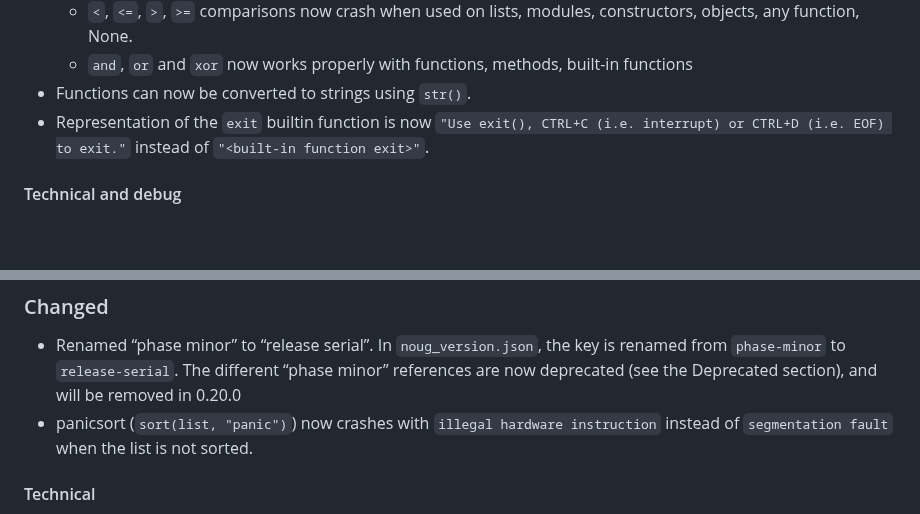
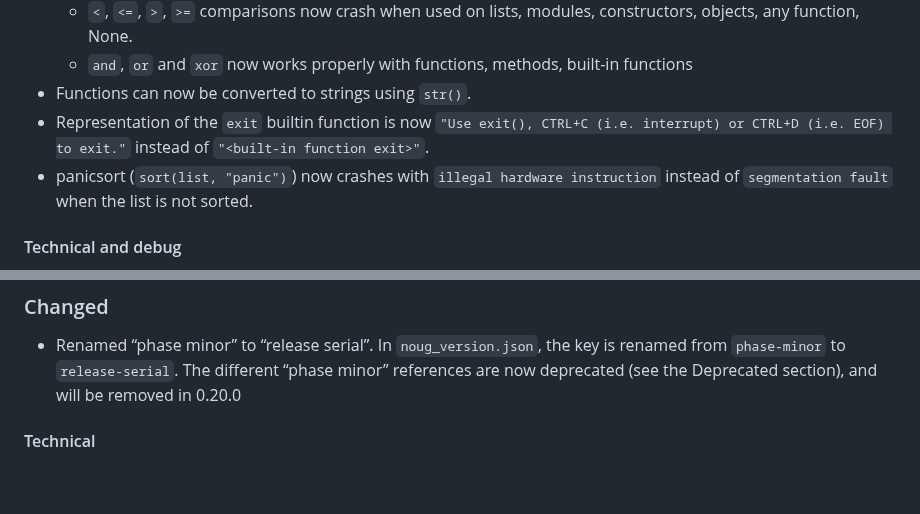
Before and after one commit to jd-develop/nougaro, a Markdown page: CHANGELOG.md, 2 parts joined by grey strips. Rendered like a GitHub page; blank space fills up the shorter version.

```diff
--- a/CHANGELOG.md
+++ b/CHANGELOG.md
@@ -57,6 +57,7 @@ This version may in some cases improve performance.
   * `and`, `or` and `xor` now works properly with functions, methods, built-in functions
 * Functions can now be converted to strings using `str()`.
 * Representation of the `exit` builtin function is now `"Use exit(), CTRL+C (i.e. interrupt) or CTRL+D (i.e. EOF) to exit."` instead of `"<built-in function exit>"`.
+* panicsort (`sort(list, "panic")`) now crashes with `illegal hardware instruction` instead of `segmentation fault` when the list is not sorted.
 
 #### Technical and debug
 * `debug.enable_all()` and `debug.disable_all()` now also enable or disable the `print_time` debug option.
@@ -124,7 +125,6 @@ This version comes with a lot of new features, and one single deprecation (see
 
 ### Changed
 * Renamed “phase minor” to “release serial”. In `noug_version.json`, the key is renamed from `phase-minor` to `release-serial`. The different “phase minor” references are now deprecated (see the Deprecated section), and will be removed in 0.20.0
-* panicsort (`sort(list, "panic")`) now crashes with `illegal hardware instruction` instead of `segmentation fault` when the list is not sorted.
 
 #### Technical
 * Moved `./config/noug_version.json` to `./noug_version.json`
```
